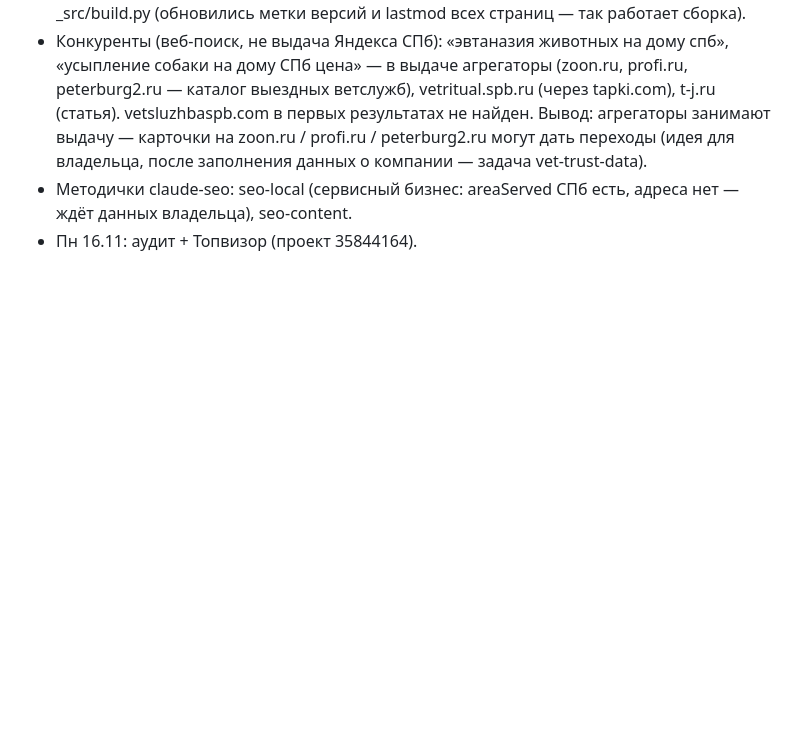
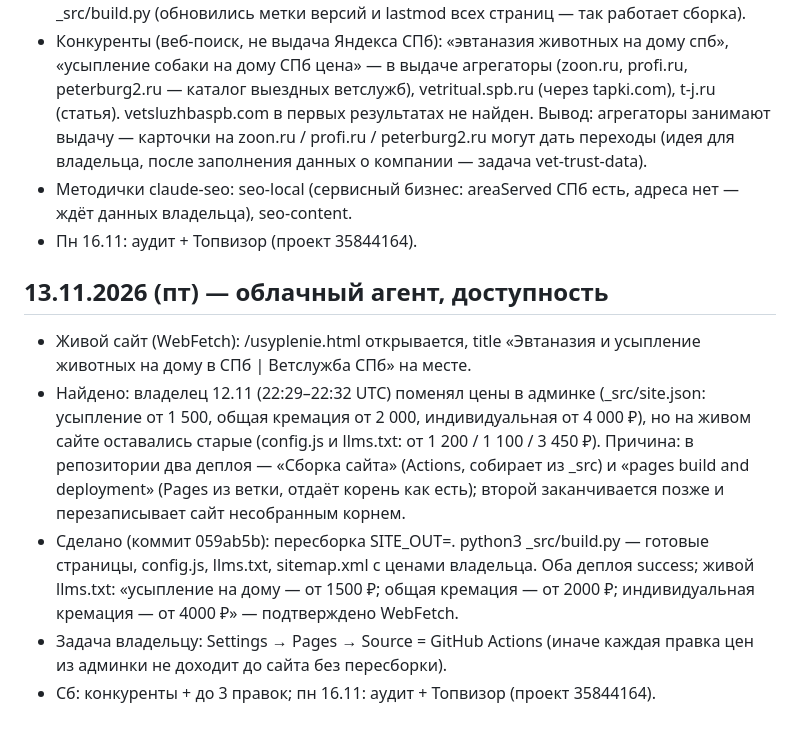
Before and after one commit to vetsluzhbaspb-droid/etsluzhbaspb, a Markdown page: .seo-agent/notes.md, the part around the change. GitHub-like rendering; blank space fills up the shorter version.

Commit message:
Журнал SEO-агента 13.11
Co-Authored-By: Claude <noreply@anthropic.com>

```diff
--- a/.seo-agent/notes.md
+++ b/.seo-agent/notes.md
@@ -20,3 +20,13 @@
   Вывод: агрегаторы занимают выдачу — карточки на zoon.ru / profi.ru / peterburg2.ru могут дать переходы (идея для владельца, после заполнения данных о компании — задача vet-trust-data).
 - Методички claude-seo: seo-local (сервисный бизнес: areaServed СПб есть, адреса нет — ждёт данных владельца), seo-content.
 - Пн 16.11: аудит + Топвизор (проект 35844164).
+
+## 13.11.2026 (пт) — облачный агент, доступность
+- Живой сайт (WebFetch): /usyplenie.html открывается, title «Эвтаназия и усыпление животных на дому в СПб | Ветслужба СПб» на месте.
+- Найдено: владелец 12.11 (22:29–22:32 UTC) поменял цены в админке (_src/site.json: усыпление от 1 500, общая кремация от 2 000, индивидуальная от 4 000 ₽),
+  но на живом сайте оставались старые (config.js и llms.txt: от 1 200 / 1 100 / 3 450 ₽). Причина: в репозитории два деплоя — «Сборка сайта» (Actions, собирает из _src)
+  и «pages build and deployment» (Pages из ветки, отдаёт корень как есть); второй заканчивается позже и перезаписывает сайт несобранным корнем.
+- Сделано (коммит 059ab5b): пересборка SITE_OUT=. python3 _src/build.py — готовые страницы, config.js, llms.txt, sitemap.xml с ценами владельца. Оба деплоя success;
+  живой llms.txt: «усыпление на дому — от 1500 ₽; общая кремация — от 2000 ₽; индивидуальная кремация — от 4000 ₽» — подтверждено WebFetch.
+- Задача владельцу: Settings → Pages → Source = GitHub Actions (иначе каждая правка цен из админки не доходит до сайта без пересборки).
+- Сб: конкуренты + до 3 правок; пн 16.11: аудит + Топвизор (проект 35844164).
```
